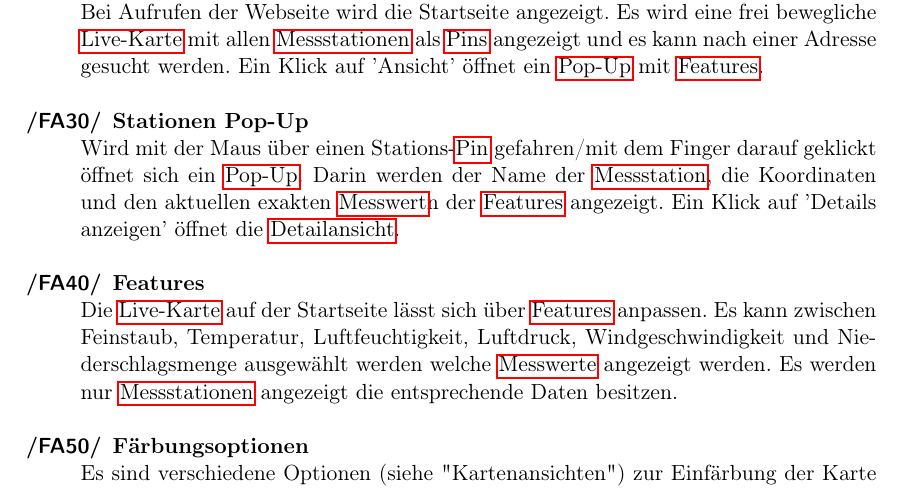
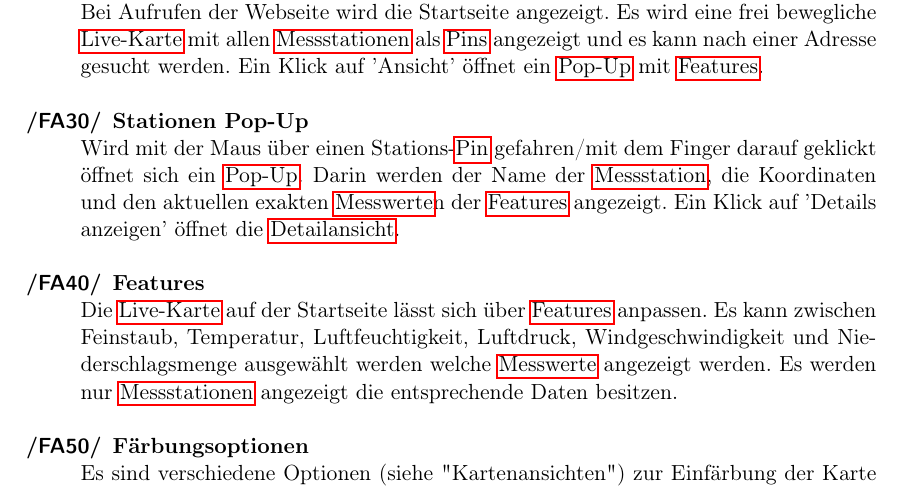
Before and after one commit to JonaEnz/pse-airquality-1, a LaTeX document (Pflichtenheft/Pflichtenheft.tex, which reads Pflichtenheft/chapters/Funktionale_Anforderungen.tex): part of page 13 of 34, cut so that both start at the same text. Compiled offline with pdfLaTeX.

Commit message:
Fix typo

```diff
--- a/Pflichtenheft/chapters/Funktionale_Anforderungen.tex
+++ b/Pflichtenheft/chapters/Funktionale_Anforderungen.tex
@@ -22,7 +22,7 @@
 
  \item[Stationen Pop-Up]
   Wird mit der Maus über einen Stations-\gls{Pin} gefahren/mit dem Finger darauf geklickt öffnet sich ein \gls{Pop-Up}.
-  Darin werden der Name der \gls{Station}, die Koordinaten und den aktuellen exakten \gls{Messwert}n der \glspl{Feature} angezeigt.
+  Darin werden der Name der \gls{Station}, die Koordinaten und den aktuellen exakten \glspl{Messwert}n der \glspl{Feature} angezeigt.
   Ein Klick auf 'Details anzeigen' öffnet die \gls{Detailansicht}.
 
  \item[Features]
```
